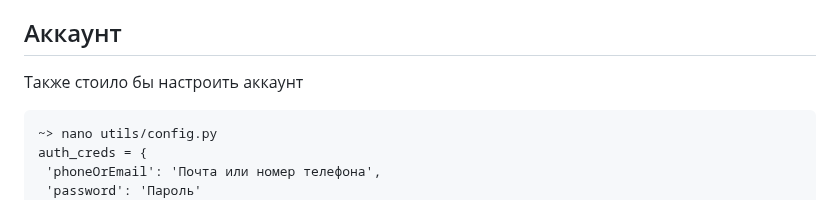
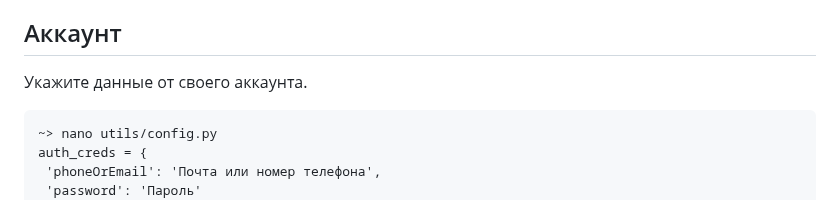
Before and after one commit to xartd0/Skysmart-Answers, a Markdown page: README.md, the part around the change. Rendered like a GitHub page.

````diff
--- a/README.md
+++ b/README.md
@@ -35,7 +35,7 @@
 
 ## Аккаунт
 
-Также стоило бы настроить аккаунт
+Укажите данные от своего аккаунта.
 
 ```
 ~> nano utils/config.py
````
